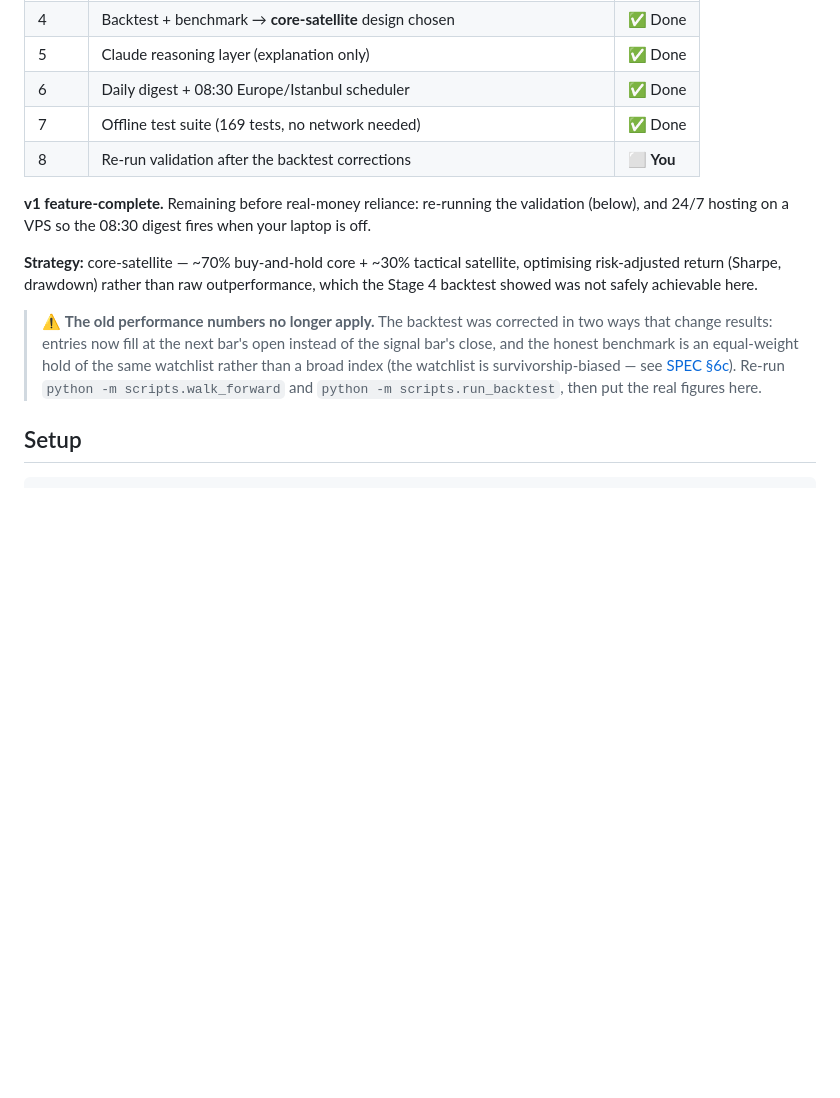
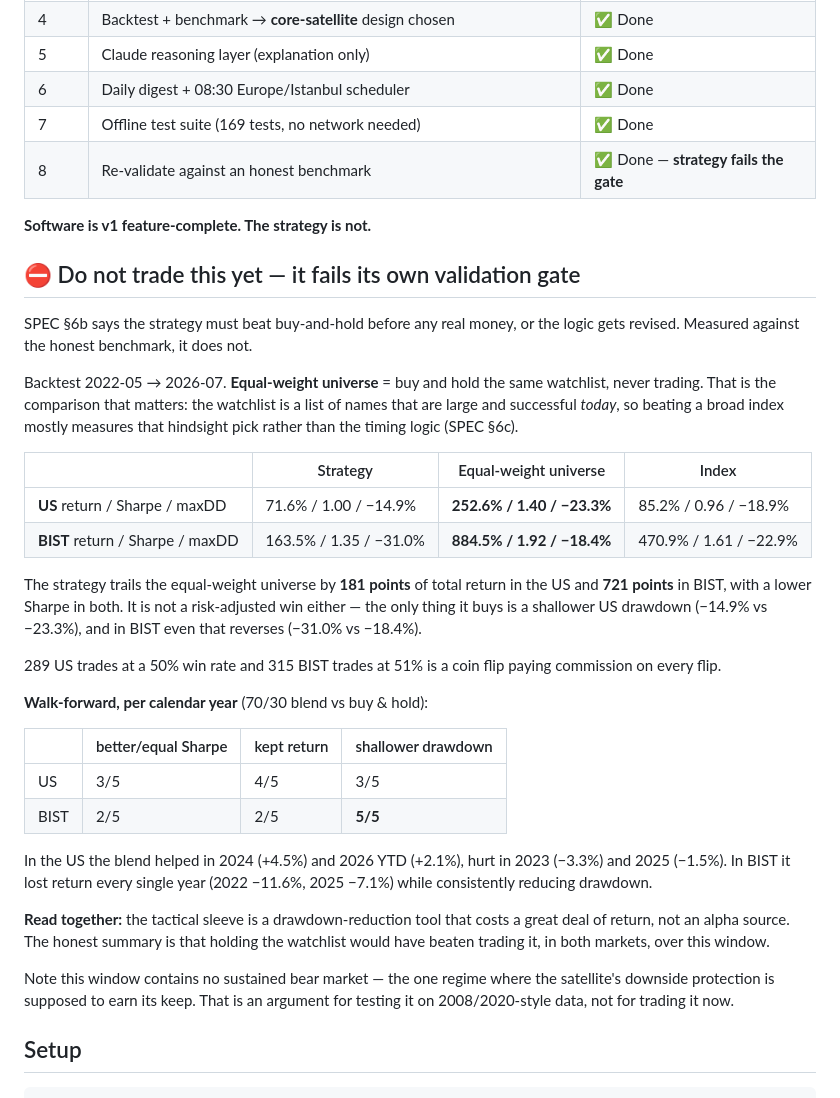
Before and after one commit to batualicii/AI_Portfolio_Manager, a Markdown page: README.md, the part around the change. GitHub-like rendering; blank space fills up the shorter version.

Commit message:
Record the re-validation: the strategy fails its own gate
Backtest 2022-05 -> 2026-07, run against the equal-weight watchlist benchmark
added in the previous commits rather than a broad index.

                  Strategy              Equal-weight universe
  US     71.6% / Sharpe 1.00 / -14.9%   252.6% / 1.40 / -23.3%
  BIST  163.5% / Sharpe 1.35 / -31.0%   884.5% / 1.92 / -18.4%

Lower return and lower Sharpe in both markets: 181 points behind in the US, 721
in BIST. The only thing the tactical sleeve buys is a shallower US drawdown, and
in BIST even that reverses. 289 US trades at a 50% win rate and 315 BIST trades
at 51% is a coin flip paying commission on every flip.

Walk-forward agrees and sharpens it: in BIST the blend lost return in 5 of 5
years while beating drawdown in 5 of 5 — a drawdown-reduction mechanism with a
very high price, not a source of edge.

This is exactly what the index comparison was hiding. The old claim (a 70/30
blend keeping ~99% US / ~93% BIST of buy-and-hold with better Sharpe) was
measured against an index while trading a watchlist picked with hindsight, so it
credited the stock selection to the timing logic.

SPEC section 6b requires beating buy-and-hold before real money. It does not, so
both documents now say so plainly rather than describing the design as validated.

Co-Authored-By: Claude Opus 5 <noreply@anthropic.com>
Claude-Session: https://claude.ai/code/session_016F1c2XAuxoyifhSv8Lrn4t

```diff
--- a/README.md
+++ b/README.md
@@ -18,22 +18,51 @@ full design and the (important) honesty/risk notes.
 | 5 | Claude reasoning layer (explanation only) | ✅ Done |
 | 6 | Daily digest + 08:30 Europe/Istanbul scheduler | ✅ Done |
 | 7 | Offline test suite (169 tests, no network needed) | ✅ Done |
-| 8 | Re-run validation after the backtest corrections | ⬜ **You** |
+| 8 | Re-validate against an honest benchmark | ✅ Done — **strategy fails the gate** |
 
-**v1 feature-complete.** Remaining before real-money reliance: re-running the
-validation (below), and 24/7 hosting on a VPS so the 08:30 digest fires when your
-laptop is off.
+**Software is v1 feature-complete. The strategy is not.**
 
-**Strategy:** core-satellite — ~70% buy-and-hold core + ~30% tactical satellite,
-optimising risk-adjusted return (Sharpe, drawdown) rather than raw outperformance,
-which the Stage 4 backtest showed was not safely achievable here.
+## ⛔ Do not trade this yet — it fails its own validation gate
 
-> ⚠️ **The old performance numbers no longer apply.** The backtest was corrected in
-> two ways that change results: entries now fill at the next bar's open instead of
-> the signal bar's close, and the honest benchmark is an equal-weight hold of the
-> same watchlist rather than a broad index (the watchlist is survivorship-biased —
-> see [SPEC §6c](SPEC.md)). Re-run `python -m scripts.walk_forward` and
-> `python -m scripts.run_backtest`, then put the real figures here.
+SPEC §6b says the strategy must beat buy-and-hold before any real money, or the
+logic gets revised. Measured against the honest benchmark, it does not.
+
+Backtest 2022-05 → 2026-07. **Equal-weight universe** = buy and hold the same
+watchlist, never trading. That is the comparison that matters: the watchlist is a
+list of names that are large and successful *today*, so beating a broad index
+mostly measures that hindsight pick rather than the timing logic (SPEC §6c).
+
+| | Strategy | Equal-weight universe | Index |
+|---|---|---|---|
+| **US** return / Sharpe / maxDD | 71.6% / 1.00 / −14.9% | **252.6% / 1.40 / −23.3%** | 85.2% / 0.96 / −18.9% |
+| **BIST** return / Sharpe / maxDD | 163.5% / 1.35 / −31.0% | **884.5% / 1.92 / −18.4%** | 470.9% / 1.61 / −22.9% |
+
+The strategy trails the equal-weight universe by **181 points** of total return in
+the US and **721 points** in BIST, with a lower Sharpe in both. It is not a
+risk-adjusted win either — the only thing it buys is a shallower US drawdown
+(−14.9% vs −23.3%), and in BIST even that reverses (−31.0% vs −18.4%).
+
+289 US trades at a 50% win rate and 315 BIST trades at 51% is a coin flip paying
+commission on every flip.
+
+**Walk-forward, per calendar year** (70/30 blend vs buy & hold):
+
+| | better/equal Sharpe | kept return | shallower drawdown |
+|---|---|---|---|
+| US | 3/5 | 4/5 | 3/5 |
+| BIST | 2/5 | 2/5 | **5/5** |
+
+In the US the blend helped in 2024 (+4.5%) and 2026 YTD (+2.1%), hurt in 2023
+(−3.3%) and 2025 (−1.5%). In BIST it lost return every single year (2022 −11.6%,
+2025 −7.1%) while consistently reducing drawdown.
+
+**Read together:** the tactical sleeve is a drawdown-reduction tool that costs a
+great deal of return, not an alpha source. The honest summary is that holding the
+watchlist would have beaten trading it, in both markets, over this window.
+
+Note this window contains no sustained bear market — the one regime where the
+satellite's downside protection is supposed to earn its keep. That is an argument
+for testing it on 2008/2020-style data, not for trading it now.
 
 ## Setup
 
```
Also changed, not shown: SPEC.md (+21 -9 lines).
